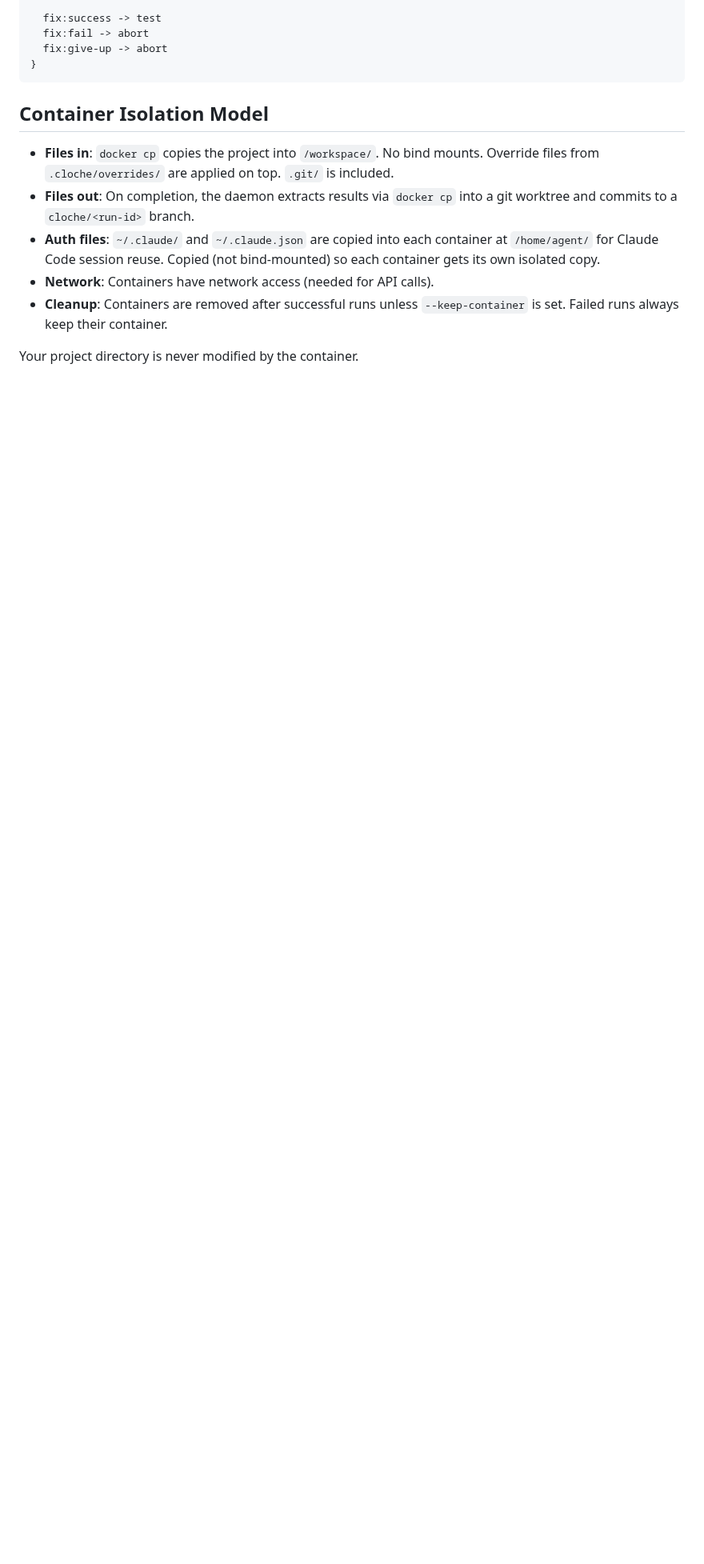
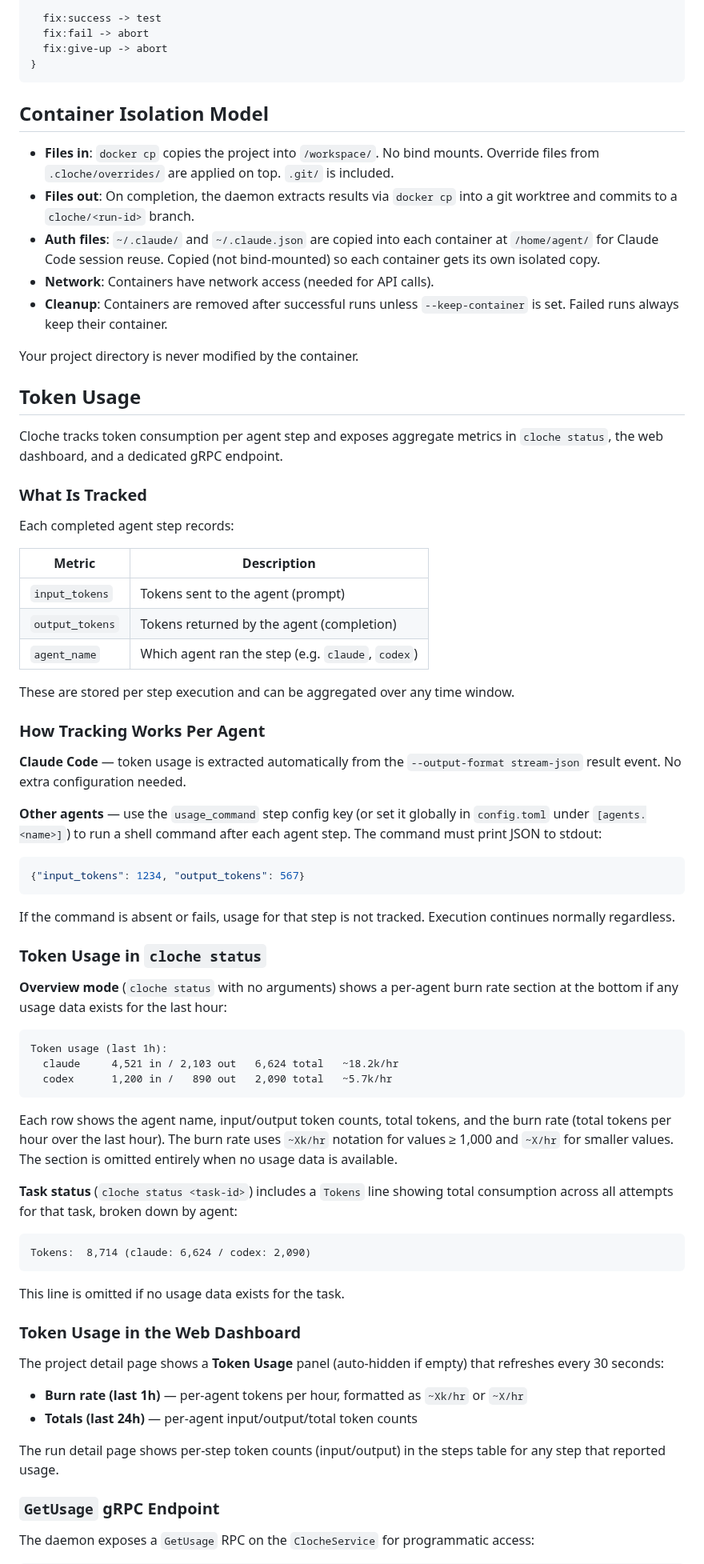
Before and after one commit to swordsmanluke/cloche, a Markdown page: docs/USAGE.md, the part around one of its changes. Shown at 80% size. Rendered like a GitHub page; blank space fills up the shorter version.

Commit message:
cloche run g1w4-develop: develop (succeeded)
1 file changed, 115 insertions(+)

Modified:
  docs/USAGE.md

````diff
--- a/docs/USAGE.md
+++ b/docs/USAGE.md
@@ -721,3 +721,76 @@ workflow "develop" {
 
 Your project directory is never modified by the container.
 
+## Token Usage
+
+Cloche tracks token consumption per agent step and exposes aggregate metrics in `cloche
+status`, the web dashboard, and a dedicated gRPC endpoint.
+
+### What Is Tracked
+
+Each completed agent step records:
+
+| Metric | Description |
+|--------|-------------|
+| `input_tokens` | Tokens sent to the agent (prompt) |
+| `output_tokens` | Tokens returned by the agent (completion) |
+| `agent_name` | Which agent ran the step (e.g. `claude`, `codex`) |
+
+These are stored per step execution and can be aggregated over any time window.
+
+### How Tracking Works Per Agent
+
+**Claude Code** — token usage is extracted automatically from the
+`--output-format stream-json` result event. No extra configuration needed.
+
+**Other agents** — use the `usage_command` step config key (or set it globally in
+`config.toml` under `[agents.<name>]`) to run a shell command after each agent step.
+The command must print JSON to stdout:
+
+```json
+{"input_tokens": 1234, "output_tokens": 567}
+```
+
+If the command is absent or fails, usage for that step is not tracked. Execution
+continues normally regardless.
+
+### Token Usage in `cloche status`
+
+**Overview mode** (`cloche status` with no arguments) shows a per-agent burn rate
+section at the bottom if any usage data exists for the last hour:
+
+```
+Token usage (last 1h):
+  claude     4,521 in / 2,103 out   6,624 total   ~18.2k/hr
+  codex      1,200 in /   890 out   2,090 total   ~5.7k/hr
+```
+
+Each row shows the agent name, input/output token counts, total tokens, and the
+burn rate (total tokens per hour over the last hour). The burn rate uses `~Xk/hr`
+notation for values ≥ 1,000 and `~X/hr` for smaller values. The section is omitted
+entirely when no usage data is available.
+
+**Task status** (`cloche status <task-id>`) includes a `Tokens` line showing total
+consumption across all attempts for that task, broken down by agent:
+
+```
+Tokens:  8,714 (claude: 6,624 / codex: 2,090)
+```
+
+This line is omitted if no usage data exists for the task.
+
+### Token Usage in the Web Dashboard
+
+The project detail page shows a **Token Usage** panel (auto-hidden if empty) that
+refreshes every 30 seconds:
+
+- **Burn rate (last 1h)** — per-agent tokens per hour, formatted as `~Xk/hr` or `~X/hr`
+- **Totals (last 24h)** — per-agent input/output/total token counts
+
+The run detail page shows per-step token counts (input/output) in the steps table
+for any step that reported usage.
+
+### `GetUsage` gRPC Endpoint
+
+The daemon exposes a `GetUsage` RPC on the `ClocheService` for programmatic access:
+
````
Also changed, not shown: other parts of docs/USAGE.md (+42 -0 lines).
